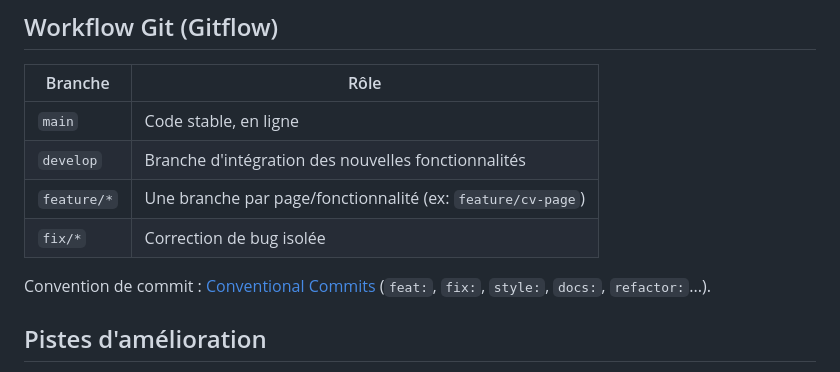
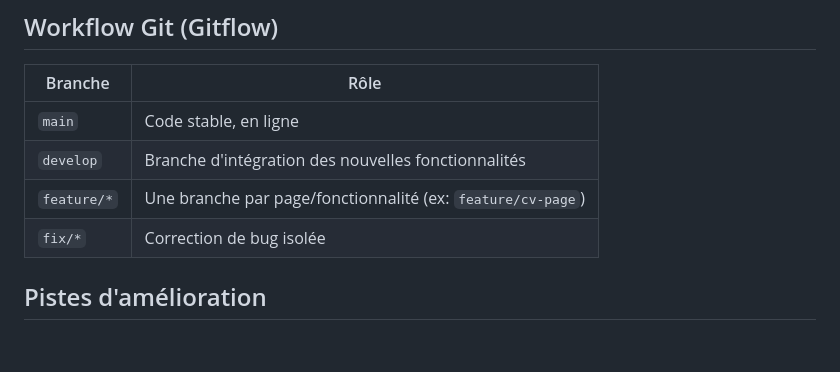
Before and after one commit to veben-cmyk/Mon_Portfolio, a Markdown page: README.md, the part around the change. Rendered like a GitHub page; blank space fills up the shorter version.

```diff
--- a/README.md
+++ b/README.md
@@ -74,7 +74,7 @@ Aucune installation ni dépendance requise : le projet est un ensemble de pages
 | `feature/*` | Une branche par page/fonctionnalité (ex: `feature/cv-page`) |
 | `fix/*` | Correction de bug isolée |
 
-Convention de commit : [Conventional Commits](https://www.conventionalcommits.org/) (`feat:`, `fix:`, `style:`, `docs:`, `refactor:`...).
+
 
 ## Pistes d'amélioration
 
```
